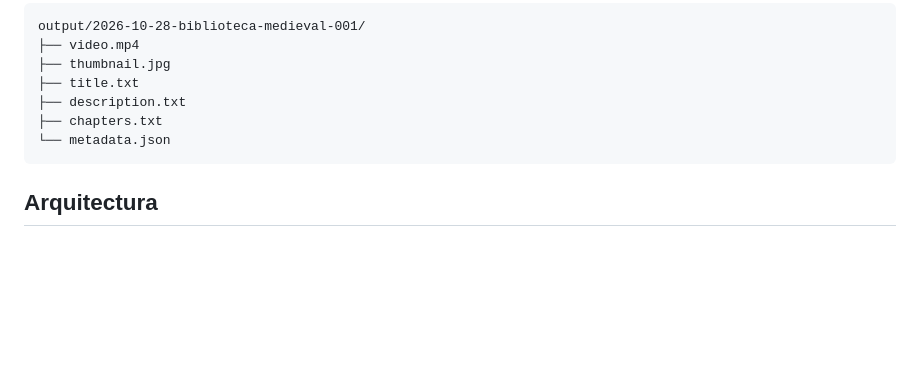
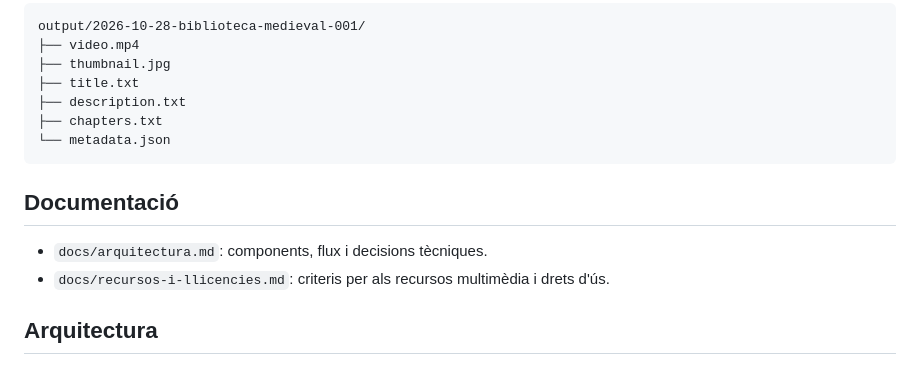
Before and after one commit to jossanmar9/pomodoro-studio, a Markdown page: README.md, the part around the change. Drawn GitHub-style; blank space fills up the shorter version.

Commit message:
docs: afegeix enllaç a la documentació tècnica

````diff
--- a/README.md
+++ b/README.md
@@ -75,6 +75,11 @@ output/2026-10-28-biblioteca-medieval-001/
 └── metadata.json
 ```
 
+## Documentació
+
+- `docs/arquitectura.md`: components, flux i decisions tècniques.
+- `docs/recursos-i-llicencies.md`: criteris per als recursos multimèdia i drets d'ús.
+
 ## Arquitectura
 
 `app/main.py` exposa la interfície i els endpoints. `services/timer.py` calcula la línia temporal; `services/assets.py` controla els recursos; `services/renderer.py` construïx les ordres FFmpeg; `services/jobs.py` executa la cua i interpreta el progrés; `services/metadata.py` prepara els resultats; `services/thumbnail.py` genera la miniatura.
````
